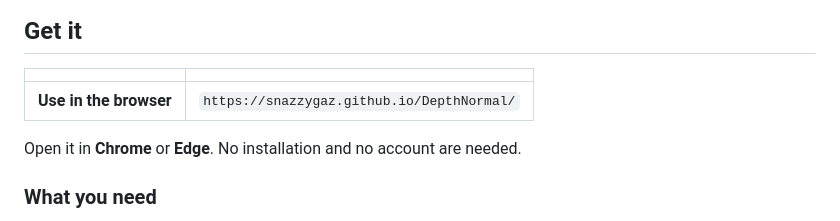
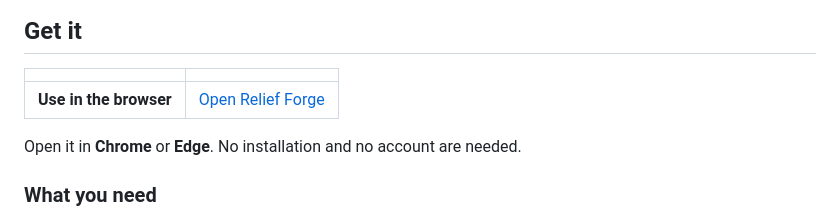
Before and after one commit to SnazzyGaz/DepthNormal, a Markdown page: README.md, the part around the change. Drawn GitHub-style.

```diff
--- a/README.md
+++ b/README.md
@@ -43,7 +43,7 @@ Two AI models look at your picture. One estimates **distance** (depth), the othe
 
 | | |
 |---|---|
-| **Use in the browser** | `https://snazzygaz.github.io/DepthNormal/` |
+| **Use in the browser** | [Open Relief Forge](https://snazzygaz.github.io/DepthNormal/) |
 
 Open it in **Chrome** or **Edge**. No installation and no account are needed.
 
```
